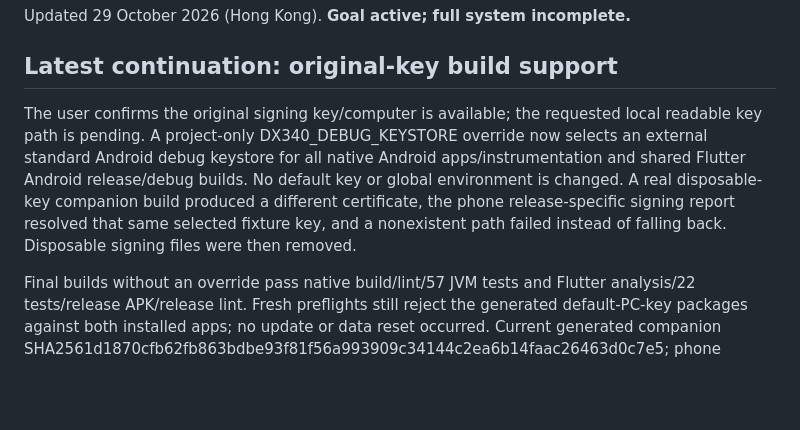
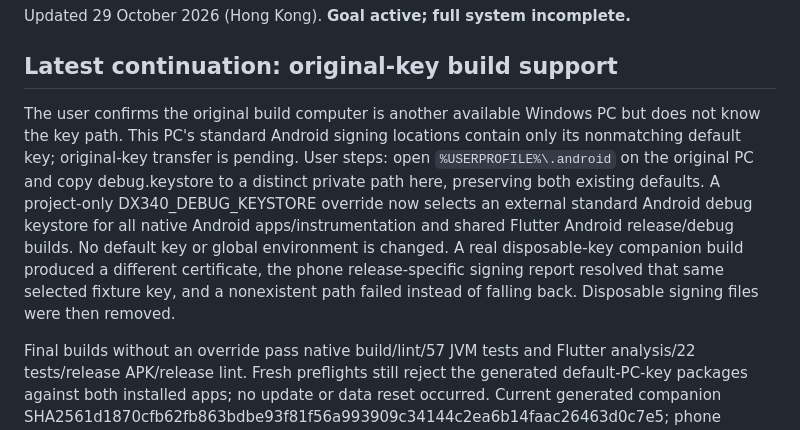
Before and after one commit to JimmyLeung-GNS/DX340Remote, a Markdown page: docs/status.md, the part around the change. Rendered like a GitHub page; blank space fills up the shorter version.

```diff
--- a/docs/status.md
+++ b/docs/status.md
@@ -4,7 +4,7 @@ Updated 29 October 2026 (Hong Kong). **Goal active; full system incomplete.**
 
 ## Latest continuation: original-key build support
 
-The user confirms the original signing key/computer is available; the requested local readable key path is pending. A project-only DX340_DEBUG_KEYSTORE override now selects an external standard Android debug keystore for all native Android apps/instrumentation and shared Flutter Android release/debug builds. No default key or global environment is changed. A real disposable-key companion build produced a different certificate, the phone release-specific signing report resolved that same selected fixture key, and a nonexistent path failed instead of falling back. Disposable signing files were then removed.
+The user confirms the original build computer is another available Windows PC but does not know the key path. This PC's standard Android signing locations contain only its nonmatching default key; original-key transfer is pending. User steps: open `%USERPROFILE%\.android` on the original PC and copy debug.keystore to a distinct private path here, preserving both existing defaults. A project-only DX340_DEBUG_KEYSTORE override now selects an external standard Android debug keystore for all native Android apps/instrumentation and shared Flutter Android release/debug builds. No default key or global environment is changed. A real disposable-key companion build produced a different certificate, the phone release-specific signing report resolved that same selected fixture key, and a nonexistent path failed instead of falling back. Disposable signing files were then removed.
 
 Final builds without an override pass native build/lint/57 JVM tests and Flutter analysis/22 tests/release APK/release lint. Fresh preflights still reject the generated default-PC-key packages against both installed apps; no update or data reset occurred. Current generated companion SHA2561d1870cfb62fb863bdbe93f81f56a993909c34144c2ea6b14faac26463d0c7e5; phone remains e9a5be9a8f65546c9df6d210bb82d32d9605adf5da03f12cc96a866711052c71. Actual original-key packaging, installation/runtime and Mac/phone BLE gates remain open. See test-results/2026-10-29-signing-override.md and installation.md for the process-scoped build commands.
 
```
Also changed, not shown: docs/development-handoff.md (+1 -1 lines).
